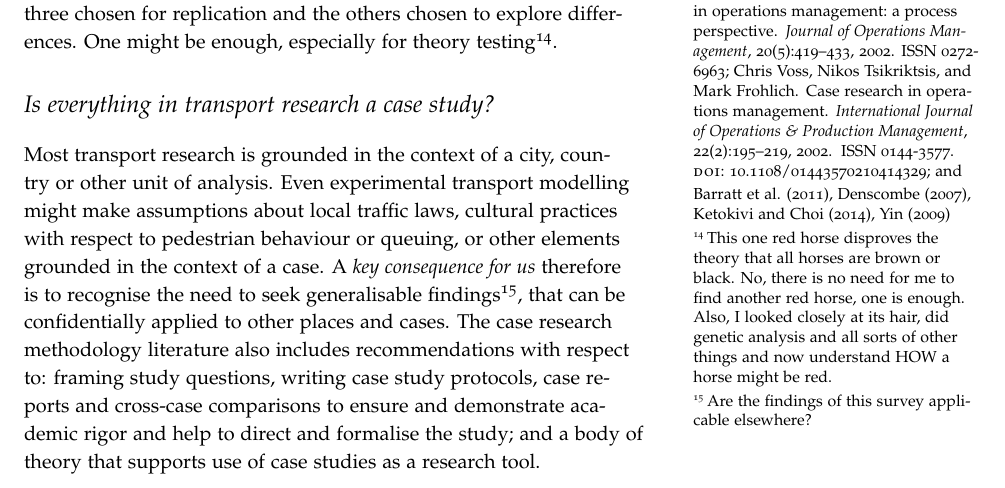
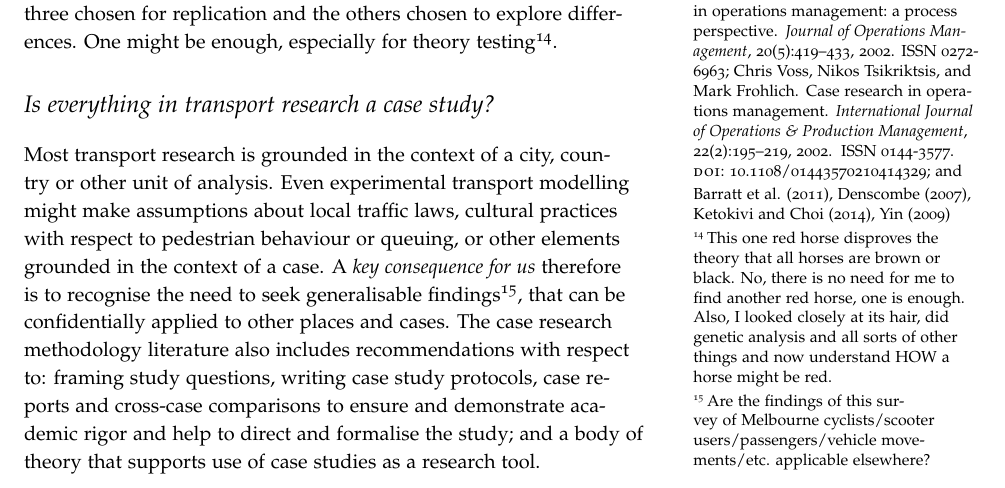
Before and after one commit to James-Reynolds/case_study_methods, a LaTeX document (case_study_methods.tex): part of page 2 of 2, cut so that both start at the same text. The pictures show the PDF file case_study_methods.pdf that the author committed with the source.

Commit message:
Minor changes

```diff
--- a/case_study_methods.tex
+++ b/case_study_methods.tex
@@ -108,7 +108,7 @@ How many cases?  Only a few might not provide sufficient breadth.  Too many and
 
 
 \section{Is everything in transport research a case study?}
-Most transport research is grounded in the context of a city, country or other unit of analysis. Even experimental transport modelling might make assumptions about local traffic laws, cultural practices with respect to pedestrian behaviour or queuing, or other elements grounded in the context of a case.  A \emph{key consequence for us} therefore is to recognise the need to seek generalisable findings\footnote{Are the findings of this survey applicable elsewhere?}, that can be confidentially applied to other places and cases.  The case research methodology literature also includes recommendations with respect to: framing study questions, writing case study protocols, case reports and cross-case comparisons to ensure and demonstrate academic rigor and help to direct and formalise the study; and a body of theory that supports use of case studies as a research tool.
+Most transport research is grounded in the context of a city, country or other unit of analysis. Even experimental transport modelling might make assumptions about local traffic laws, cultural practices with respect to pedestrian behaviour or queuing, or other elements grounded in the context of a case.  A \emph{key consequence for us} therefore is to recognise the need to seek generalisable findings\footnote{Are the findings of this survey of Melbourne cyclists/scooter users/passengers/vehicle movements/etc. applicable elsewhere?}, that can be confidentially applied to other places and cases.  The case research methodology literature also includes recommendations with respect to: framing study questions, writing case study protocols, case reports and cross-case comparisons to ensure and demonstrate academic rigor and help to direct and formalise the study; and a body of theory that supports use of case studies as a research tool.
 
 
 \nobibliography{case_study_methods.bib}
```
Also changed, not shown: case_study_methods.pdf.
